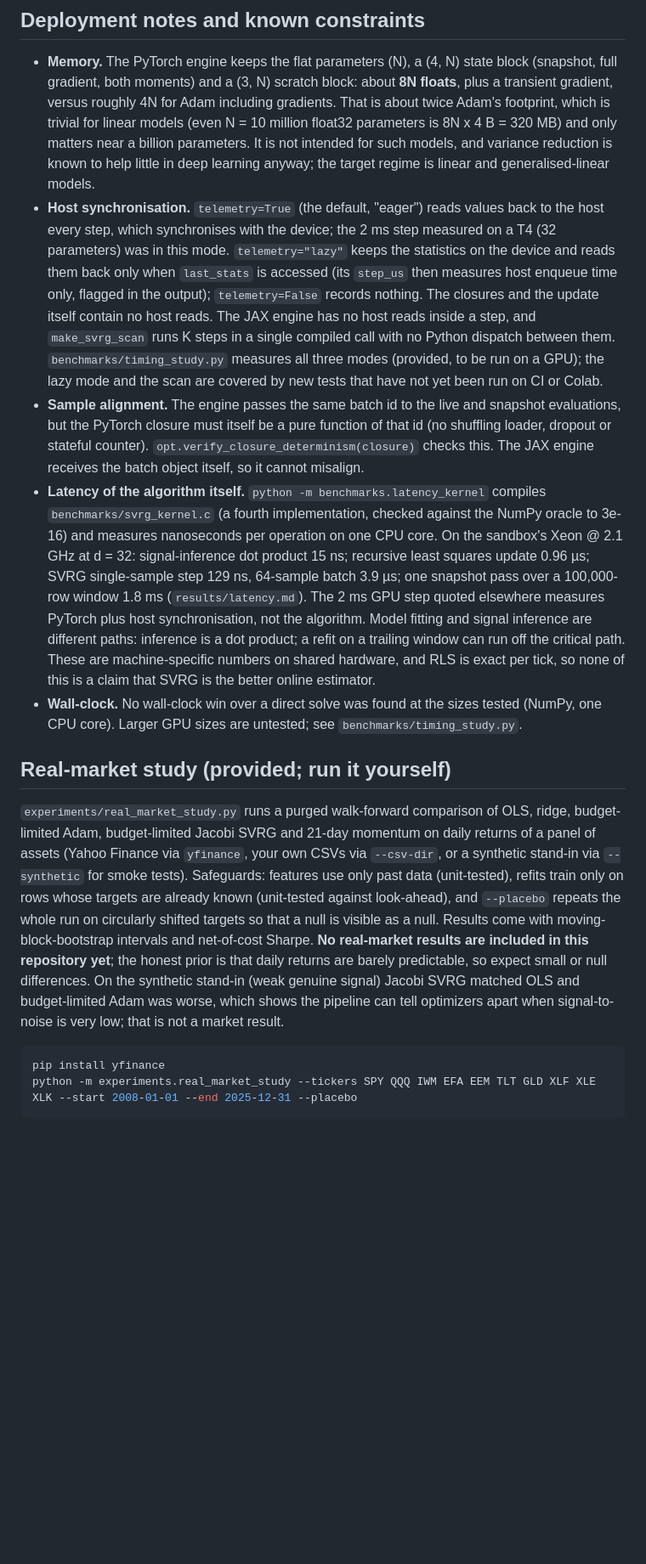
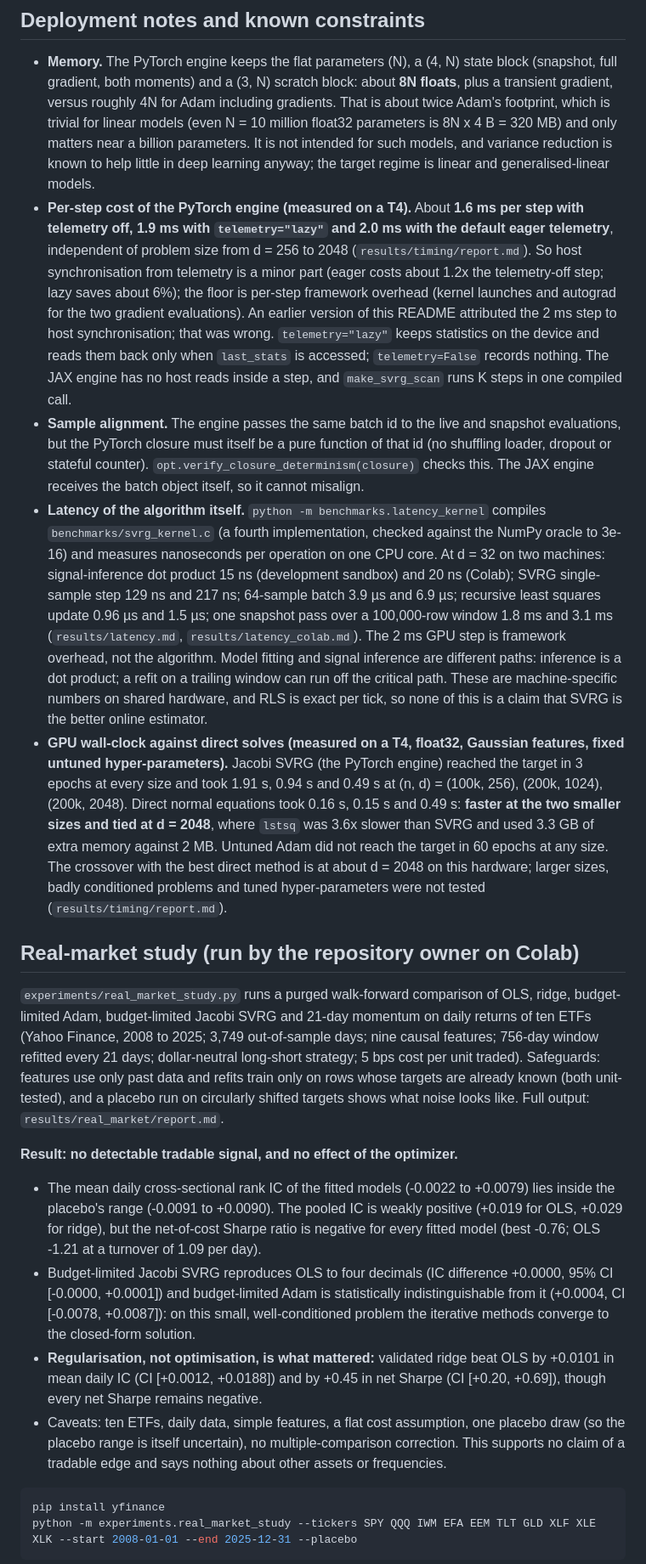
Before and after one commit to Kunal-svg-cyber/Custom-Optimizers, a Markdown page: README.md, the part around one of its changes. Shown at 85% size. GitHub-like rendering; blank space fills up the shorter version.

````diff
--- a/README.md
+++ b/README.md
@@ -61,21 +63,20 @@ This repository is an **offline research and calibration** project for linear an
 ## Deployment notes and known constraints
 
 * **Memory.** The PyTorch engine keeps the flat parameters (N), a (4, N) state block (snapshot, full gradient, both moments) and a (3, N) scratch block: about **8N floats**, plus a transient gradient, versus roughly 4N for Adam including gradients. That is about twice Adam's footprint, which is trivial for linear models (even N = 10 million float32 parameters is 8N x 4 B = 320 MB) and only matters near a billion parameters. It is not intended for such models, and variance reduction is known to help little in deep learning anyway; the target regime is linear and generalised-linear models.
-* **Host synchronisation.** `telemetry=True` (the default, "eager") reads values back to the host every step, which synchronises with the device; the 2 ms step measured on a T4 (32 parameters) was in this mode. `telemetry="lazy"` keeps the statistics on the device and reads them back only when `last_stats` is accessed (its `step_us` then measures host enqueue time only, flagged in the output); `telemetry=False` records nothing. The closures and the update itself contain no host reads. The JAX engine has no host reads inside a step, and `make_svrg_scan` runs K steps in a single compiled call with no Python dispatch between them. `benchmarks/timing_study.py` measures all three modes (provided, to be run on a GPU); the lazy mode and the scan are covered by new tests that have not yet been run on CI or Colab.
+* **Per-step cost of the PyTorch engine (measured on a T4).** About **1.6 ms per step with telemetry off, 1.9 ms with `telemetry="lazy"` and 2.0 ms with the default eager telemetry**, independent of problem size from d = 256 to 2048 (`results/timing/report.md`). So host synchronisation from telemetry is a minor part (eager costs about 1.2x the telemetry-off step; lazy saves about 6%); the floor is per-step framework overhead (kernel launches and autograd for the two gradient evaluations). An earlier version of this README attributed the 2 ms step to host synchronisation; that was wrong. `telemetry="lazy"` keeps statistics on the device and reads them back only when `last_stats` is accessed; `telemetry=False` records nothing. The JAX engine has no host reads inside a step, and `make_svrg_scan` runs K steps in one compiled call.
 * **Sample alignment.** The engine passes the same batch id to the live and snapshot evaluations, but the PyTorch closure must itself be a pure function of that id (no shuffling loader, dropout or stateful counter). `opt.verify_closure_determinism(closure)` checks this. The JAX engine receives the batch object itself, so it cannot misalign.
-* **Latency of the algorithm itself.** `python -m benchmarks.latency_kernel` compiles `benchmarks/svrg_kernel.c` (a fourth implementation, checked against the NumPy oracle to 3e-16) and measures nanoseconds per operation on one CPU core. On the sandbox's Xeon @ 2.1 GHz at d = 32: signal-inference dot product 15 ns; recursive least squares update 0.96 µs; SVRG single-sample step 129 ns, 64-sample batch 3.9 µs; one snapshot pass over a 100,000-row window 1.8 ms (`results/latency.md`). The 2 ms GPU step quoted elsewhere measures PyTorch plus host synchronisation, not the algorithm. Model fitting and signal inference are different paths: inference is a dot product; a refit on a trailing window can run off the critical path. These are machine-specific numbers on shared hardware, and RLS is exact per tick, so none of this is a claim that SVRG is the better online estimator.
-* **Wall-clock.** No wall-clock win over a direct solve was found at the sizes tested (NumPy, one CPU core). Larger GPU sizes are untested; see `benchmarks/timing_study.py`.
+* **Latency of the algorithm itself.** `python -m benchmarks.latency_kernel` compiles `benchmarks/svrg_kernel.c` (a fourth implementation, checked against the NumPy oracle to 3e-16) and measures nanoseconds per operation on one CPU core. At d = 32 on two machines: signal-inference dot product 15 ns (development sandbox) and 20 ns (Colab); SVRG single-sample step 129 ns and 217 ns; 64-sample batch 3.9 µs and 6.9 µs; recursive least squares update 0.96 µs and 1.5 µs; one snapshot pass over a 100,000-row window 1.8 ms and 3.1 ms (`results/latency.md`, `results/latency_colab.md`). The 2 ms GPU step is framework overhead, not the algorithm. Model fitting and signal inference are different paths: inference is a dot product; a refit on a trailing window can run off the critical path. These are machine-specific numbers on shared hardware, and RLS is exact per tick, so none of this is a claim that SVRG is the better online estimator.
+* **GPU wall-clock against direct solves (measured on a T4, float32, Gaussian features, fixed untuned hyper-parameters).** Jacobi SVRG (the PyTorch engine) reached the target in 3 epochs at every size and took 1.91 s, 0.94 s and 0.49 s at (n, d) = (100k, 256), (200k, 1024), (200k, 2048). Direct normal equations took 0.16 s, 0.15 s and 0.49 s: **faster at the two smaller sizes and tied at d = 2048**, where `lstsq` was 3.6x slower than SVRG and used 3.3 GB of extra memory against 2 MB. Untuned Adam did not reach the target in 60 epochs at any size. The crossover with the best direct method is at about d = 2048 on this hardware; larger sizes, badly conditioned problems and tuned hyper-parameters were not tested (`results/timing/report.md`).
 
-## Real-market study (provided; run it yourself)
+## Real-market study (run by the repository owner on Colab)
 
-`experiments/real_market_study.py` runs a purged walk-forward comparison of OLS, ridge, budget-limited Adam, budget-limited
-Jacobi SVRG and 21-day momentum on daily returns of a panel of assets (Yahoo Finance via `yfinance`, your own CSVs via `--csv-dir`,
-or a synthetic stand-in via `--synthetic` for smoke tests). Safeguards: features use only past data (unit-tested), refits train only
-on rows whose targets are already known (unit-tested against look-ahead), and `--placebo` repeats the whole run on circularly
-shifted targets so that a null is visible as a null. Results come with moving-block-bootstrap intervals and net-of-cost Sharpe.
-**No real-market results are included in this repository yet**; the honest prior is that daily returns are barely predictable, so
-expect small or null differences. On the synthetic stand-in (weak genuine signal) Jacobi SVRG matched OLS and budget-limited Adam
-was worse, which shows the pipeline can tell optimizers apart when signal-to-noise is very low; that is not a market result.
+`experiments/real_market_study.py` runs a purged walk-forward comparison of OLS, ridge, budget-limited Adam, budget-limited Jacobi SVRG and 21-day momentum on daily returns of ten ETFs (Yahoo Finance, 2008 to 2025; 3,749 out-of-sample days; nine causal features; 756-day window refitted every 21 days; dollar-neutral long-short strategy; 5 bps cost per unit traded). Safeguards: features use only past data and refits train only on rows whose targets are already known (both unit-tested), and a placebo run on circularly shifted targets shows what noise looks like. Full output: `results/real_market/report.md`.
+
+**Result: no detectable tradable signal, and no effect of the optimizer.**
+* The mean daily cross-sectional rank IC of the fitted models (-0.0022 to +0.0079) lies inside the placebo's range (-0.0091 to +0.0090). The pooled IC is weakly positive (+0.019 for OLS, +0.029 for ridge), but the net-of-cost Sharpe ratio is negative for every fitted model (best -0.76; OLS -1.21 at a turnover of 1.09 per day).
+* Budget-limited Jacobi SVRG reproduces OLS to four decimals (IC difference +0.0000, 95% CI [-0.0000, +0.0001]) and budget-limited Adam is statistically indistinguishable from it (+0.0004, CI [-0.0078, +0.0087]): on this small, well-conditioned problem the iterative methods converge to the closed-form solution.
+* **Regularisation, not optimisation, is what mattered:** validated ridge beat OLS by +0.0101 in mean daily IC (CI [+0.0012, +0.0188]) and by +0.45 in net Sharpe (CI [+0.20, +0.69]), though every net Sharpe remains negative.
+* Caveats: ten ETFs, daily data, simple features, a flat cost assumption, one placebo draw (so the placebo range is itself uncertain), no multiple-comparison correction. This supports no claim of a tradable edge and says nothing about other assets or frequencies.
 
 ```bash
 pip install yfinance
````
Also changed, not shown: other parts of README.md (+10 -7 lines), CHANGELOG.md (+8 -5 lines).
